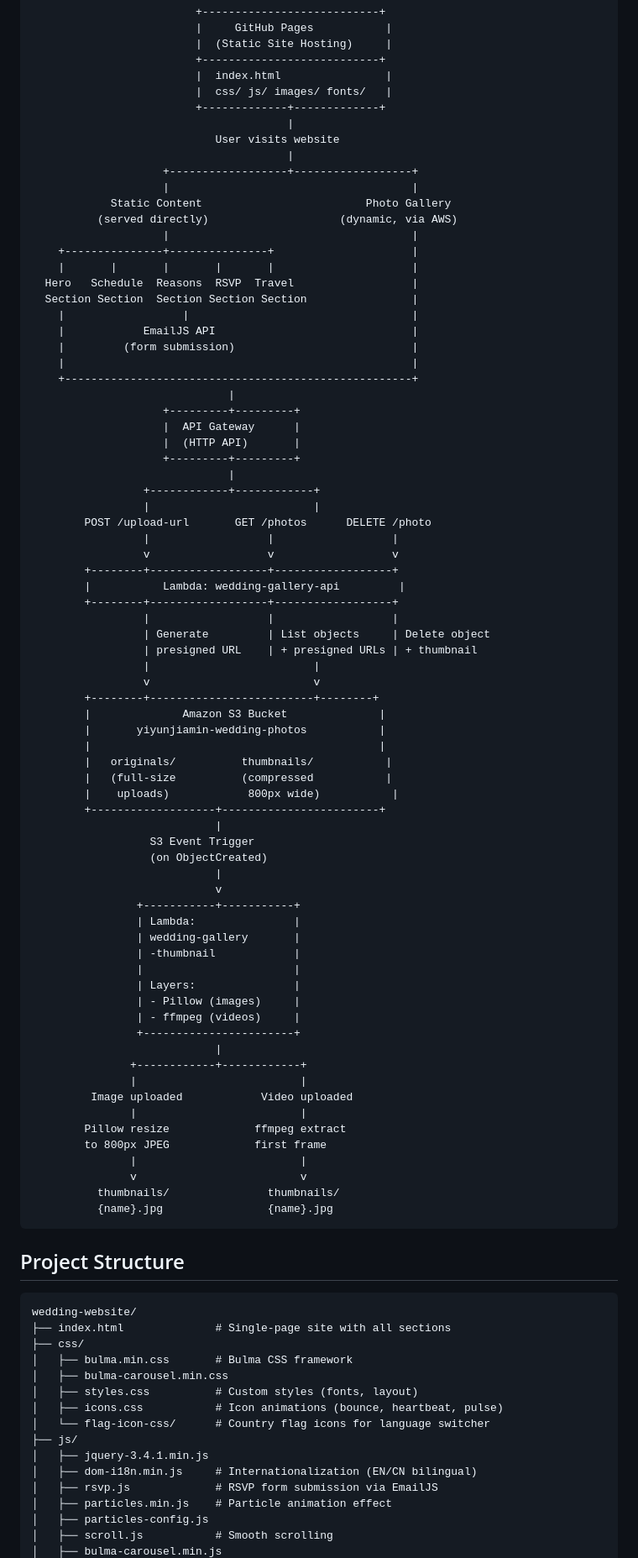
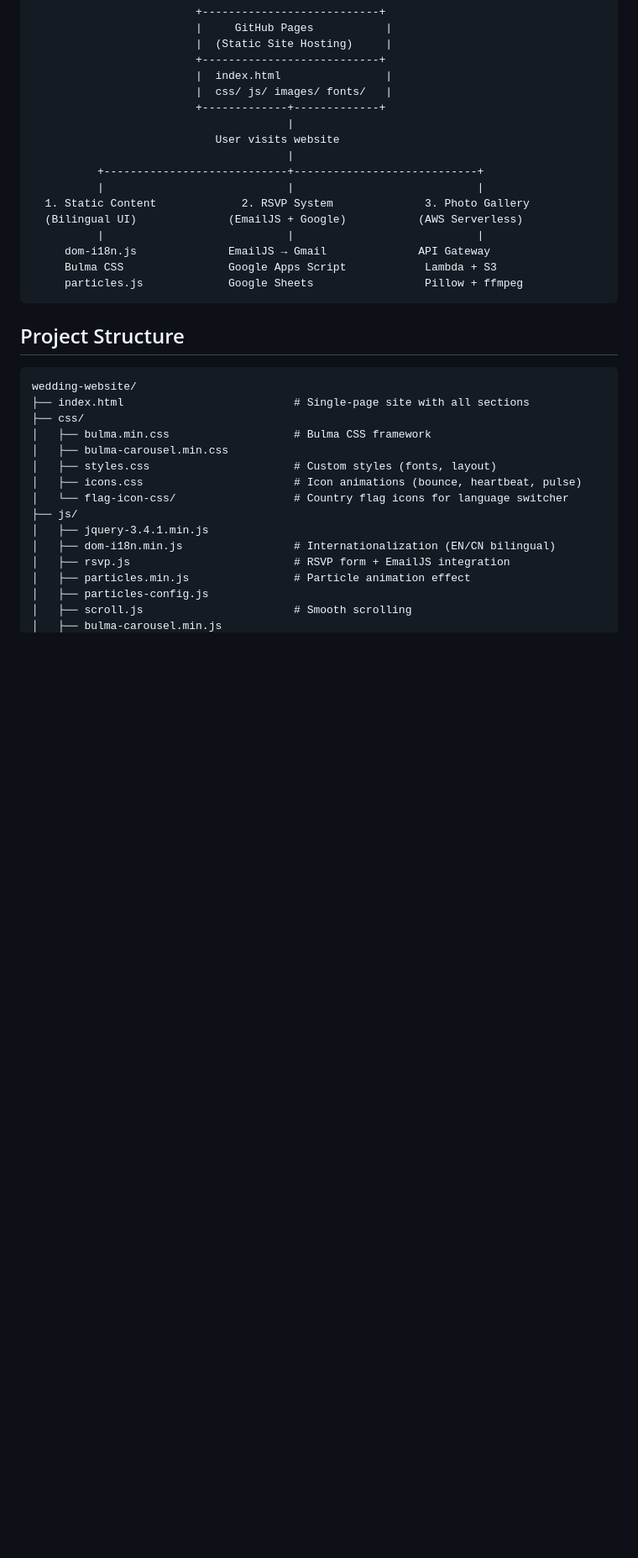
Before and after one commit to yiyunlinch/wedding-website, a Markdown page: README.md, the part around one of its changes. Shown at 84% size. GitHub-like rendering; blank space fills up the shorter version.

````diff
--- a/README.md
+++ b/README.md
@@ -17,90 +17,32 @@ Live at: [yiyunjiamin.com](https://yiyunjiamin.com)
                                        |
                             User visits website
                                        |
-                    +------------------+------------------+
-                    |                                     |
-            Static Content                         Photo Gallery
-          (served directly)                    (dynamic, via AWS)
-                    |                                     |
-    +---------------+---------------+                     |
-    |       |       |       |       |                     |
-  Hero   Schedule  Reasons  RSVP  Travel                  |
-  Section Section  Section Section Section                |
-    |                  |                                  |
-    |            EmailJS API                              |
-    |         (form submission)                           |
-    |                                                     |
-    +-----------------------------------------------------+
-                              |
-                    +---------+---------+
-                    |  API Gateway      |
-                    |  (HTTP API)       |
-                    +---------+---------+
-                              |
-                 +------------+------------+
-                 |                         |
-        POST /upload-url       GET /photos      DELETE /photo
-                 |                  |                  |
-                 v                  v                  v
-        +--------+------------------+------------------+
-        |           Lambda: wedding-gallery-api         |
-        +--------+------------------+------------------+
-                 |                  |                  |
-                 | Generate         | List objects     | Delete object
-                 | presigned URL    | + presigned URLs | + thumbnail
-                 |                         |
-                 v                         v
-        +--------+-------------------------+--------+
-        |              Amazon S3 Bucket              |
-        |       yiyunjiamin-wedding-photos           |
-        |                                            |
-        |   originals/          thumbnails/           |
-        |   (full-size          (compressed           |
-        |    uploads)            800px wide)           |
-        +-------------------+------------------------+
-                            |
-                  S3 Event Trigger
-                  (on ObjectCreated)
-                            |
-                            v
-                +-----------+-----------+
-                | Lambda:               |
-                | wedding-gallery       |
-                | -thumbnail            |
-                |                       |
-                | Layers:               |
-                | - Pillow (images)     |
-                | - ffmpeg (videos)     |
-                +-----------------------+
-                            |
-               +------------+------------+
-               |                         |
-         Image uploaded            Video uploaded
-               |                         |
-        Pillow resize             ffmpeg extract
-        to 800px JPEG             first frame
-               |                         |
-               v                         v
-          thumbnails/               thumbnails/
-          {name}.jpg                {name}.jpg
+          +----------------------------+----------------------------+
+          |                            |                            |
+  1. Static Content             2. RSVP System              3. Photo Gallery
+  (Bilingual UI)              (EmailJS + Google)           (AWS Serverless)
+          |                            |                            |
+     dom-i18n.js              EmailJS → Gmail              API Gateway
+     Bulma CSS                Google Apps Script            Lambda + S3
+     particles.js             Google Sheets                 Pillow + ffmpeg
 ```
 
 ## Project Structure
 
 ```
 wedding-website/
-├── index.html              # Single-page site with all sections
+├── index.html                          # Single-page site with all sections
 ├── css/
-│   ├── bulma.min.css       # Bulma CSS framework
+│   ├── bulma.min.css                   # Bulma CSS framework
 │   ├── bulma-carousel.min.css
-│   ├── styles.css          # Custom styles (fonts, layout)
-│   ├── icons.css           # Icon animations (bounce, heartbeat, pulse)
-│   └── flag-icon-css/      # Country flag icons for language switcher
+│   ├── styles.css                      # Custom styles (fonts, layout)
+│   ├── icons.css                       # Icon animations (bounce, heartbeat, pulse)
+│   └── flag-icon-css/                  # Country flag icons for language switcher
 ├── js/
 │   ├── jquery-3.4.1.min.js
-│   ├── dom-i18n.min.js     # Internationalization (EN/CN bilingual)
-│   ├── rsvp.js             # RSVP form submission via EmailJS
-│   ├── particles.min.js    # Particle animation effect
+│   ├── dom-i18n.min.js                 # Internationalization (EN/CN bilingual)
+│   ├── rsvp.js                         # RSVP form + EmailJS integration
+│   ├── particles.min.js                # Particle animation effect
 │   ├── particles-config.js
-│   ├── scroll.js           # Smooth scrolling
+│   ├── scroll.js                       # Smooth scrolling
 │   ├── bulma-carousel.min.js
````
Also changed, not shown: other parts of README.md (+218 -36 lines).
